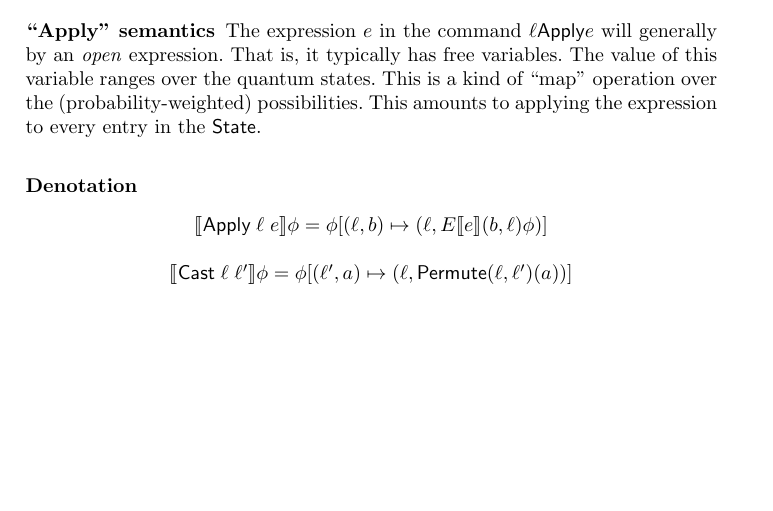
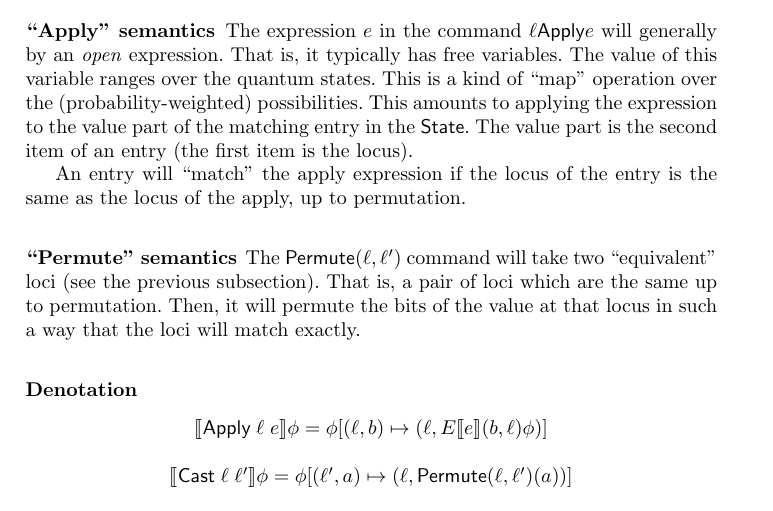
Before and after one commit to liyili2/QSym, a LaTeX paper (docs/semantics.tex): part of page 2 of 2, cut so that both start at the same text, the shorter picture padded with empty space. Compiled offline with pdfLaTeX.

Commit message:
Permute explanation

```diff
--- a/docs/semantics.tex
+++ b/docs/semantics.tex
@@ -131,7 +131,14 @@ Information flows between these two kinds of code. The classical parts use \text
 
 \subsubsection{``Apply'' semantics}
 
-The expression $e$ in the command $\ell \Apply e$ will generally by an \textit{open} expression. That is, it typically has free variables. The value of this variable ranges over the quantum states. This is a kind of ``map'' operation over the (probability-weighted) possibilities. This amounts to applying the expression to every entry in the $\State$.
+The expression $e$ in the command $\ell \Apply e$ will generally by an \textit{open} expression. That is, it typically has free variables. The value of this variable ranges over the quantum states. This is a kind of ``map'' operation over the (probability-weighted) possibilities. This amounts to applying the expression to the value part of the matching entry in the $\State$. The value part is the second item of an entry (the first item is the locus).
+
+An entry will ``match'' the apply expression if the locus of the entry is the same as the locus of the apply, up to permutation.
+
+\subsubsection{``Permute'' semantics}
+
+The $\Permute(\ell, \ell')$ command will take two ``equivalent'' loci (see the previous subsection). That is, a pair of loci which are the same up to permutation. Then, it will permute the bits of the value at that locus in such a way that the loci will match exactly.
+
 
 \subsubsection{Denotation}
 
```
